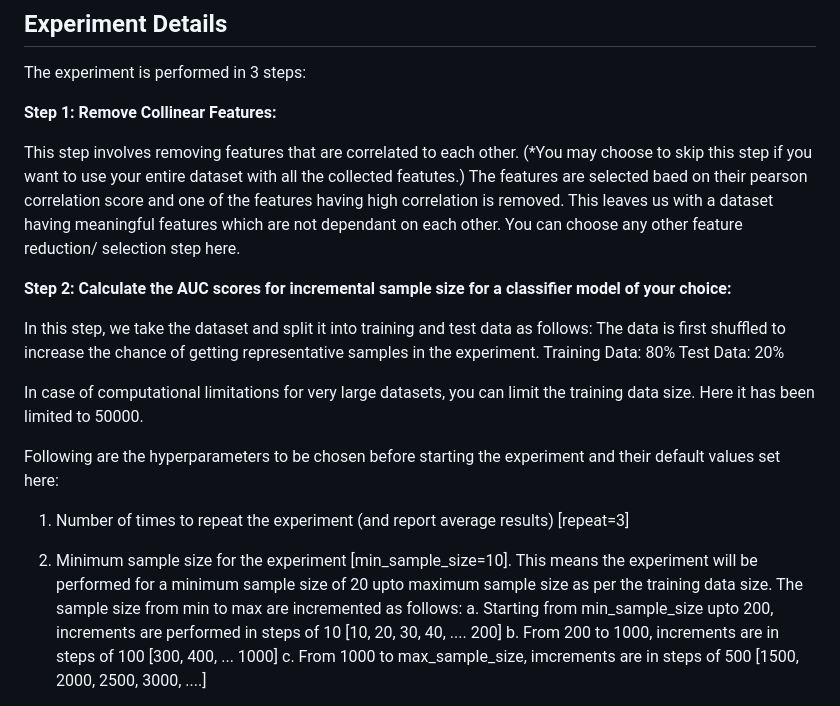
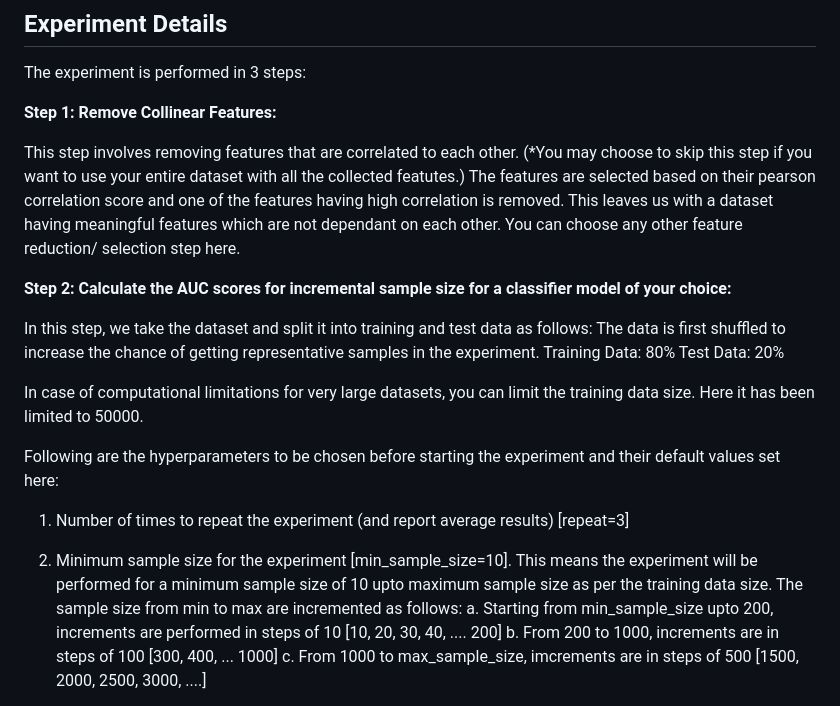
Before and after one commit to Sciwhylab/samplesize_estimate, a Markdown page: README.md, the part around the change. Drawn GitHub-style.

```diff
--- a/README.md
+++ b/README.md
@@ -8,7 +8,7 @@ The experiment is performed in 3 steps:
 
 **Step 1: Remove Collinear Features:**
 
-This step involves removing features that are correlated to each other. (*You may choose to skip this step if you want to use your entire dataset with all the collected featutes.) The features are selected baed on their pearson correlation score and one of the features having high correlation is removed. This leaves us with a dataset having meaningful features which are not dependant on each other. You can choose any other feature reduction/ selection step here.
+This step involves removing features that are correlated to each other. (*You may choose to skip this step if you want to use your entire dataset with all the collected featutes.) The features are selected based on their pearson correlation score and one of the features having high correlation is removed. This leaves us with a dataset having meaningful features which are not dependant on each other. You can choose any other feature reduction/ selection step here.
 
 **Step 2: Calculate the AUC scores for incremental sample size for a classifier model of your choice:**
 
@@ -22,7 +22,7 @@ In case of computational limitations for very large datasets, you can limit the
 Following are the hyperparameters to be chosen before starting the experiment and their default values set here:
 1. Number of times to repeat the experiment (and report average results) [repeat=3]
 
-2. Minimum sample size for the experiment [min_sample_size=10]. This means the experiment will be performed for a minimum sample size of 20 upto maximum sample size as per the training data size. The sample size from min to max are incremented as follows:
+2. Minimum sample size for the experiment [min_sample_size=10]. This means the experiment will be performed for a minimum sample size of 10 upto maximum sample size as per the training data size. The sample size from min to max are incremented as follows:
     a. Starting from min_sample_size upto 200, increments are performed in steps of 10 [10, 20, 30, 40, .... 200]
     b. From 200 to 1000, increments are in steps of 100 [300, 400, ... 1000]
     c. From 1000 to max_sample_size, imcrements are in steps of 500 [1500, 2000, 2500, 3000, ....]
```
